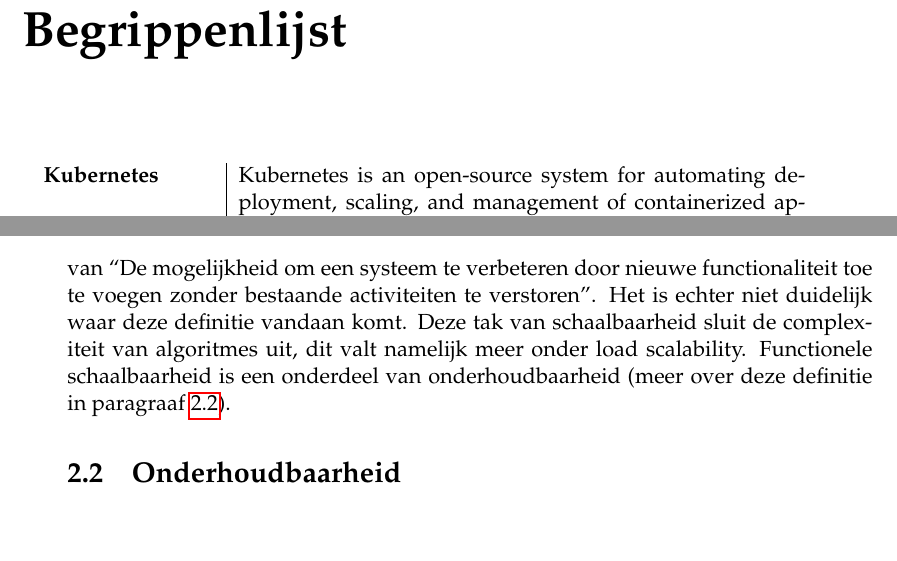
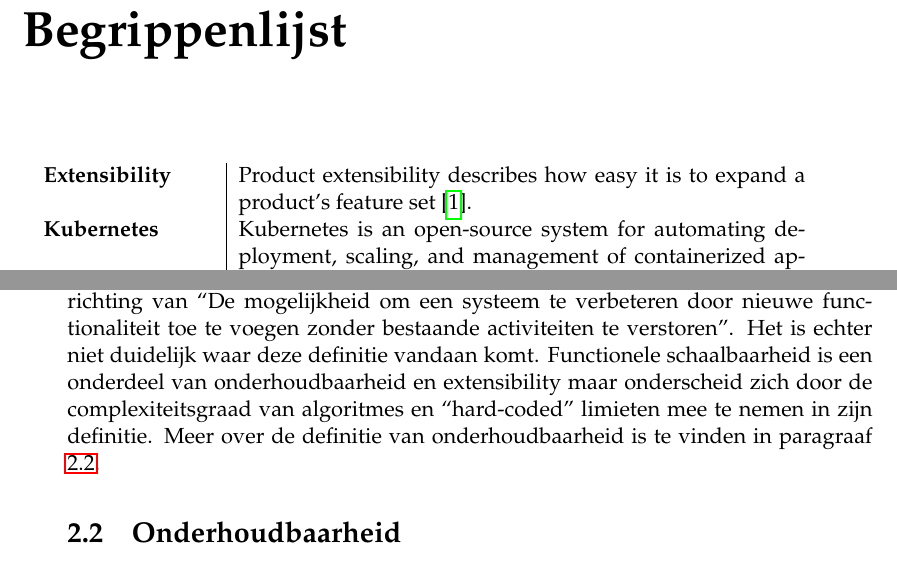
Before and after one commit to KajdeMunter/Scriptie, a LaTeX thesis (Scriptie/main.tex, which reads Scriptie/Chapters/TheoretischKader.tex, Scriptie/literatuurlijst.bib): two parts of pages 15 and 28 of 53, joined at a grey line, cut so that both start at the same text, the shorter picture padded with empty space. Compiled offline with pdfLaTeX.

Commit message:
Functional scalability

```diff
--- a/Scriptie/Chapters/TheoretischKader.tex
+++ b/Scriptie/Chapters/TheoretischKader.tex
@@ -66,7 +66,7 @@ In het onderzoek vertellen Weinstock en Goodenough dat niet echt mogelijk is om
 Schalen kan op twee verschillende manieren, namelijk horizontaal en verticaal. Horizontaal wilt zeggen dat er geschaald wordt door meerdere machines toe te voegen, terwijl verticaal schalen betekent dat er  meer rekenkracht (als bijvoorbeeld een betere CPU of meer RAM) wordt toegevoegd aan een machine. Ook is bij het schaalbaar maken van systemen van belang dat het zo min mogelijk ten koste gaat van prestaties en niet meer kost dan nodig is.
 
 \subsection{Functionele schaalbaarheid}
-Wat in de literatuur mist over schaalbaarheid is het schrijven van \enquote{schaalbare code}. Deze term wordt regelmatig gebruikt in informele bronnen als blogs, maar is nooit concreet gedefinieerd. Schaalbare code betekent in welke mate bestaande code moet worden aangepast zodra een nieuwe functionaliteit wordt toegevoegd aan het systeem. In dit onderzoek refereren we naar deze definitie als \enquote{functionele schaalbaarheid}. Een aantal informele bronnen gebruiken vaak een definitie in de richting van \enquote{De mogelijkheid om een systeem te verbeteren door nieuwe functionaliteit toe te voegen zonder bestaande activiteiten te verstoren}. Het is echter niet duidelijk waar deze definitie vandaan komt. Deze tak van schaalbaarheid sluit de complexiteit van algoritmes uit, dit valt namelijk meer onder load scalability. Functionele schaalbaarheid is een onderdeel van onderhoudbaarheid (meer over deze definitie in paragraaf \ref{onderhoudbaarheid}).
+Wat in de literatuur mist over schaalbaarheid is het schrijven van \enquote{schaalbare code}. Deze term wordt regelmatig gebruikt in informele bronnen als blogs, maar is nooit concreet gedefinieerd. Schaalbare code betekent in welke mate bestaande code moet worden aangepast zodra een nieuwe functionaliteit wordt toegevoegd aan het systeem, en in hoeverre de code goed blijft functioneren naarmate de hoeveelheid verkeer toeneemt. In dit onderzoek refereren we naar deze definitie als \enquote{functionele schaalbaarheid}. Een aantal informele bronnen gebruiken vaak een definitie in de richting van \enquote{De mogelijkheid om een systeem te verbeteren door nieuwe functionaliteit toe te voegen zonder bestaande activiteiten te verstoren}. Het is echter niet duidelijk waar deze definitie vandaan komt. Functionele schaalbaarheid is een onderdeel van onderhoudbaarheid en extensibility maar onderscheid zich door de complexiteitsgraad van algoritmes en \enquote{hard-coded} limieten mee te nemen in zijn definitie. Meer over de definitie van onderhoudbaarheid is te vinden in paragraaf \ref{onderhoudbaarheid}.
 
 \section{Onderhoudbaarheid} \label{onderhoudbaarheid}
 P. Grubb en A. A. Takang definiëren in hun boek \enquote{Software Maintenance: Concepts And Practice} onderhoudbaarheid als \enquote{The discipline concerned with changes related to a software system after delivery} \parencite{MaintenanceConcepts}. In 1993 heeft IEEE een \enquote{Standard Glossary of Software Engineering Terminology} opgesteld. Deze begrippenlijst definieert onderhoudbaarheid als \enquote{the ease with which a software system or component can be modified to correct faults, improve performance or other attributes, or adapt to a changed environment} \parencite{SENTerminology}. Deze twee definities komen uiteindelijk op hetzelfde neer. Grubb en Takang noemen het in de context van een discipline, terwijl IEEE het als een kwaliteitseigenschap definieert. Ook specificeren Grubb en Takang het feit dat het alleen ná het opleveren gebeurt. In dit onderzoek wordt uitgegaan van de definitie van IEEE.
--- a/Scriptie/literatuurlijst.bib
+++ b/Scriptie/literatuurlijst.bib
@@ -262,3 +262,7 @@
 	Year = {2007},
 	URL = {https://www.softwareimprovementgroup.com/wp-content/uploads/2016/10/APracticalModelForMeasuringMaintainability.pdf}
 }
+@online{Extensibility,
+	Author = {Magento},
+	Title = {Extensibility and modularity},
+	URL = {Product extensibility describes how easy it is to expand a product’s feature set}
--- a/Scriptie/main.tex
+++ b/Scriptie/main.tex
@@ -236,6 +236,8 @@ Lorem ipsum dolor sit amet, consetetur sadipscing elitr, sed diam nonumy eirmod
 %	GLOSSARY
 %----------------------------
 \begin{begrippen}{p{3cm}|p{10cm}} % Include a list of abbreviations (a table of two columns)
+	\textbf{Extensibility} & Product extensibility describes how easy it is to expand a product’s feature set \parencite{Extensibility}.\\
+
 	\textbf{Kubernetes} & Kubernetes is an open-source system for automating deployment, scaling, and management of containerized applications \parencite{Kubernetes}.\\
 
 	\textbf{Docker} & Docker is a tool designed to make it easier to create, deploy, and run applications by using containers \parencite{Docker}.\\
```
Also changed, not shown: Scriptie/Chapters/Huidigesituatie.tex (+1 -1 lines), Scriptie/main.pdf, Scriptie/literatuurlijst.bib (6 more changed lines).
